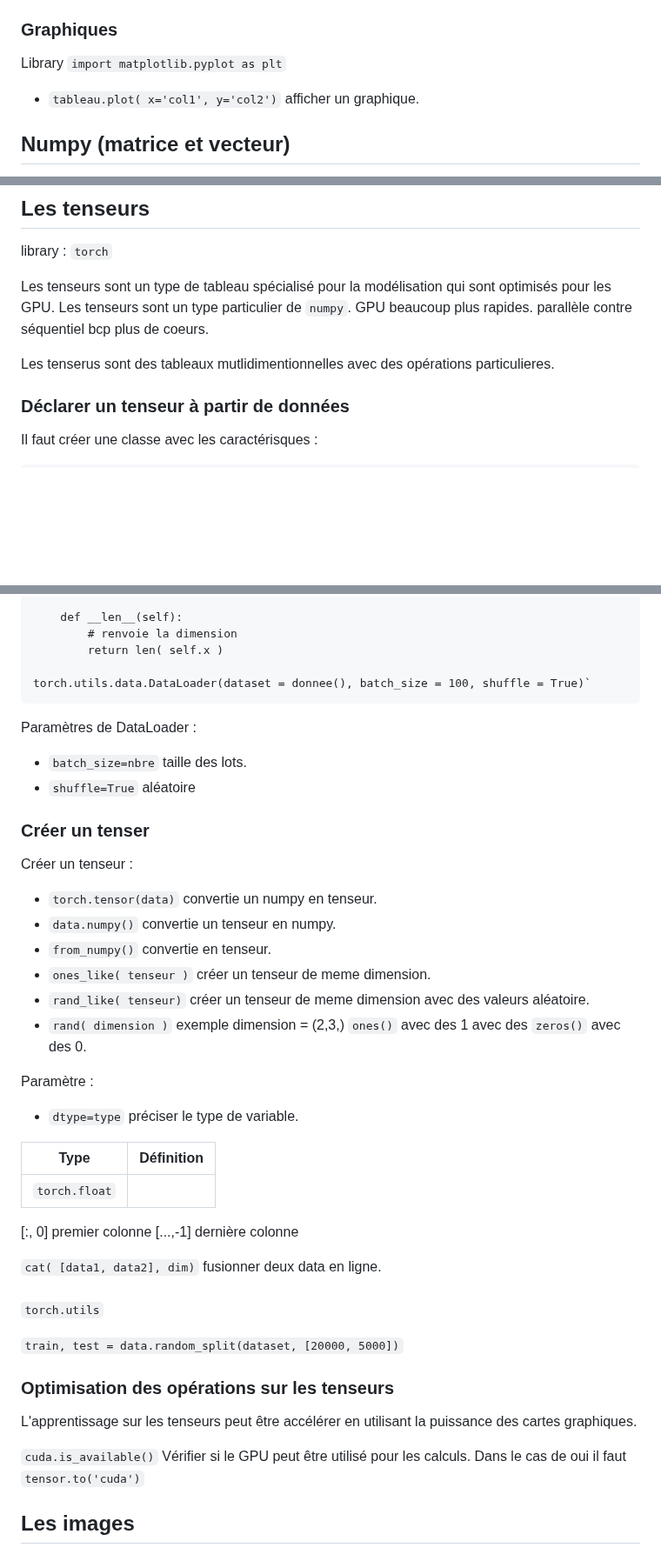
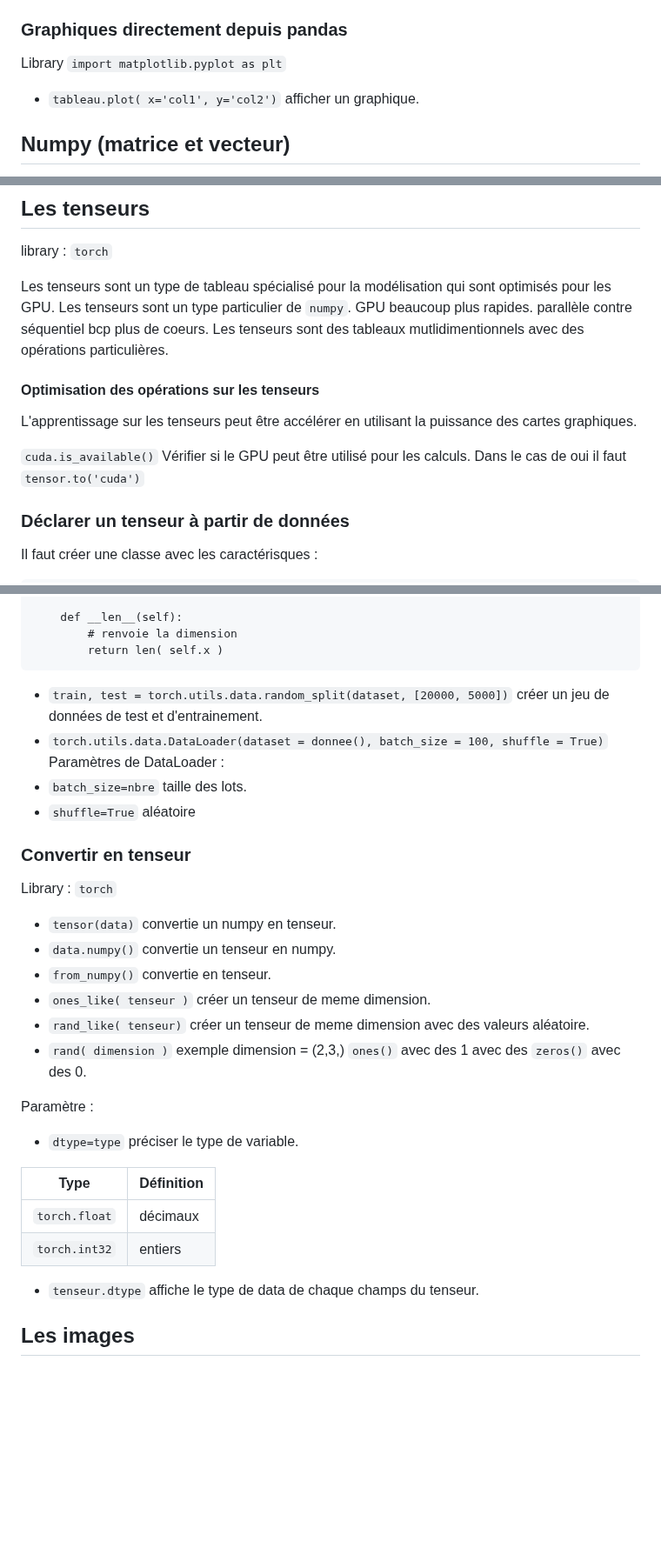
Before and after one commit to gdemare/gdemare.github.io, a Markdown page: aide-memoire/statistique/manipuler-données_py.md, 3 parts joined by grey strips. Shown at 87% size. Drawn GitHub-style; blank space fills up the shorter version.

````diff
--- a/aide-memoire/statistique/manipuler-données_py.md
+++ b/aide-memoire/statistique/manipuler-données_py.md
@@ -108,7 +108,7 @@ Paramètres :
 * `data[ data['colonne'].isin( ['KO_EF_01', 'KO_EF_02', 'KO_EF_03']) ]` in pour les conditions dans un tableau.
 * `colonne.str.contains("mot")` contient le mot.
 
-### Graphiques
+### Graphiques directement depuis pandas
 
 Library `import matplotlib.pyplot as plt`
 
@@ -143,8 +143,14 @@ library : `torch`
 
 Les tenseurs sont un type de tableau spécialisé pour la modélisation qui sont optimisés pour les GPU.
 Les tenseurs sont un type particulier de `numpy`. GPU beaucoup plus rapides. parallèle contre séquentiel bcp plus de coeurs.
+Les tenseurs sont des tableaux mutlidimentionnels avec des opérations particulières.
 
-Les tenserus sont des tableaux mutlidimentionnelles avec des opérations particulieres.
+#### Optimisation des opérations sur les tenseurs
+
+L'apprentissage sur les tenseurs peut être accélérer en utilisant la puissance des cartes graphiques.
+
+`cuda.is_available()` Vérifier si le GPU peut être utilisé pour les calculs. Dans le cas de oui il faut
+`tensor.to('cuda')`
 
 ### Déclarer un tenseur à partir de données
 
@@ -165,17 +171,19 @@ class donnee(torch.utils.data.Dataset):
     def __len__(self):
     	# renvoie la dimension
         return len( self.x )
+```
 
-torch.utils.data.DataLoader(dataset = donnee(), batch_size = 100, shuffle = True)`
-```
+* `train, test = torch.utils.data.random_split(dataset, [20000, 5000])` créer un jeu de données de test et d'entrainement.
+* `torch.utils.data.DataLoader(dataset = donnee(), batch_size = 100, shuffle = True)`
 Paramètres de DataLoader :
-* `batch_size=nbre` taille des lots.
-* `shuffle=True` aléatoire
+ * `batch_size=nbre` taille des lots.
+ * `shuffle=True` aléatoire
 
-### Créer un tenser
+### Convertir en tenseur
 
-Créer un tenseur :
-* `torch.tensor(data)` convertie un numpy en tenseur.
+Library : `torch`
+
+* `tensor(data)` convertie un numpy en tenseur.
 * `data.numpy()` convertie un tenseur en numpy.
 * `from_numpy()` convertie en tenseur.
 * `ones_like( tenseur )` créer un tenseur de meme dimension.
@@ -187,25 +195,10 @@ Paramètre :
 
 | Type | Définition  |
 |---|---|
-| `torch.float` | |
+| `torch.float` | décimaux |
+| `torch.int32` | entiers |
 
-[:, 0] premier colonne
-[...,-1] dernière colonne
-
-`cat( [data1, data2], dim)` fusionner deux data en ligne.
-
-###
-
-`torch.utils`
-
-`train, test = data.random_split(dataset, [20000, 5000])`
-
-### Optimisation des opérations sur les tenseurs
-
-L'apprentissage sur les tenseurs peut être accélérer en utilisant la puissance des cartes graphiques.
-
-`cuda.is_available()` Vérifier si le GPU peut être utilisé pour les calculs. Dans le cas de oui il faut
-`tensor.to('cuda')`
+* `tenseur.dtype` affiche le type de data de chaque champs du tenseur.
 
 ## Les images
 
````
